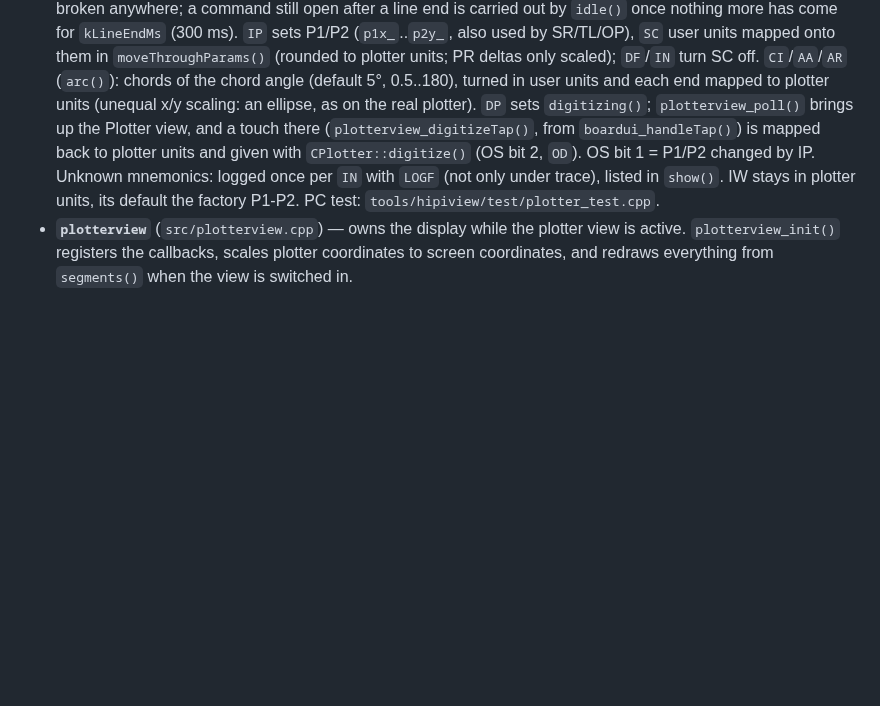
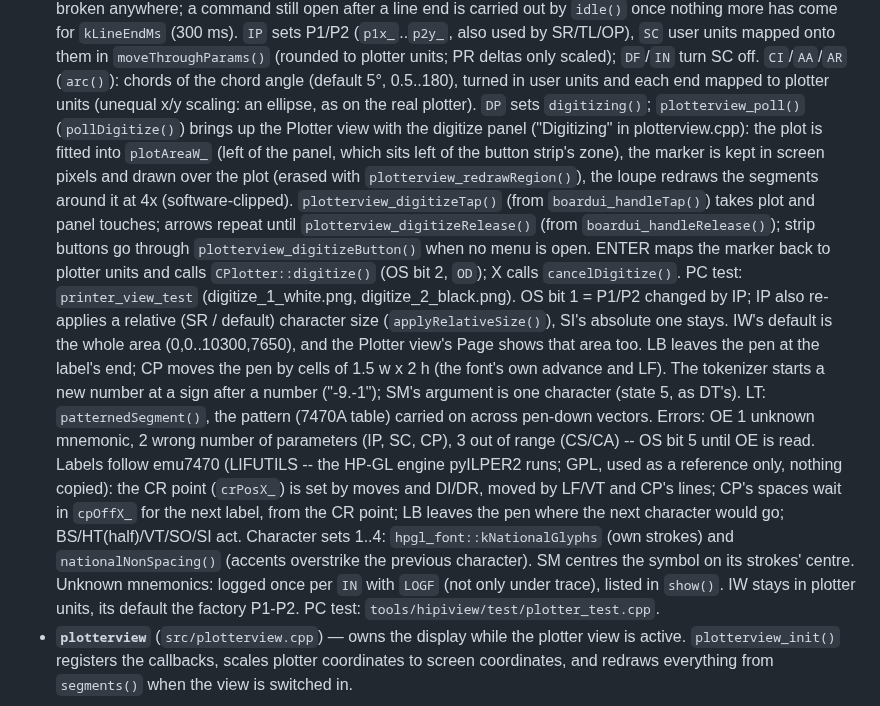
Before and after one commit to ecsfang/HIPI-Board, a Markdown page: documents/GUIDE.md, the part around the change. GitHub-like rendering; blank space fills up the shorter version.

Commit message:
Updated plotter and fixed a better digitizing view

```diff
--- a/documents/GUIDE.md
+++ b/documents/GUIDE.md
@@ -1500,10 +1500,36 @@ test** (its I2C list, or **Scan I2C**) to see the chip's address first.
   `CI`/`AA`/`AR` (`arc()`): chords of the chord angle (default 5°, 0.5..180),
   turned in user units and each end mapped to plotter units (unequal x/y
   scaling: an ellipse, as on the real plotter). `DP` sets `digitizing()`;
-  `plotterview_poll()` brings up the Plotter view, and a touch there
-  (`plotterview_digitizeTap()`, from `boardui_handleTap()`) is mapped back
-  to plotter units and given with `CPlotter::digitize()` (OS bit 2, `OD`).
-  OS bit 1 = P1/P2 changed by IP. Unknown mnemonics: logged once per `IN`
+  `plotterview_poll()` (`pollDigitize()`) brings up the Plotter view with the
+  digitize panel ("Digitizing" in plotterview.cpp): the plot is fitted into
+  `plotAreaW_` (left of the panel, which sits left of the button strip's
+  zone), the marker is kept in screen pixels and drawn over the plot
+  (erased with `plotterview_redrawRegion()`), the loupe redraws the segments
+  around it at 4x (software-clipped). `plotterview_digitizeTap()` (from
+  `boardui_handleTap()`) takes plot and panel touches; arrows repeat until
+  `plotterview_digitizeRelease()` (from `boardui_handleRelease()`); strip
+  buttons go through `plotterview_digitizeButton()` when no menu is open.
+  ENTER maps the marker back to plotter units and calls
+  `CPlotter::digitize()` (OS bit 2, `OD`); X calls `cancelDigitize()`.
+  PC test: `printer_view_test` (digitize_1_white.png, digitize_2_black.png).
+  OS bit 1 = P1/P2 changed by IP; IP also re-applies a relative (SR /
+  default) character size (`applyRelativeSize()`), SI's absolute one stays.
+  IW's default is the whole area (0,0..10300,7650), and the Plotter view's
+  Page shows that area too. LB leaves the pen at the label's end; CP moves
+  the pen by cells of 1.5 w x 2 h (the font's own advance and LF). The
+  tokenizer starts a new number at a sign after a number ("-9.-1"); SM's
+  argument is one character (state 5, as DT's). LT: `patternedSegment()`,
+  the pattern (7470A table) carried on across pen-down vectors. Errors:
+  OE 1 unknown mnemonic, 2 wrong number of parameters (IP, SC, CP), 3 out
+  of range (CS/CA) -- OS bit 5 until OE is read.
+  Labels follow emu7470 (LIFUTILS -- the HP-GL engine pyILPER2 runs; GPL,
+  used as a reference only, nothing copied): the CR point (`crPosX_`) is set
+  by moves and DI/DR, moved by LF/VT and CP's lines; CP's spaces wait in
+  `cpOffX_` for the next label, from the CR point; LB leaves the pen where
+  the next character would go; BS/HT(half)/VT/SO/SI act. Character sets 1..4:
+  `hpgl_font::kNationalGlyphs` (own strokes) and `nationalNonSpacing()`
+  (accents overstrike the previous character). SM centres the symbol on its
+  strokes' centre. Unknown mnemonics: logged once per `IN`
   with `LOGF` (not only under trace), listed in `show()`.
   IW stays in plotter units, its default the factory P1-P2. PC test:
   `tools/hipiview/test/plotter_test.cpp`.
```
Also changed, not shown: documents/USER_MANUAL.md (+35 -9 lines), documents/images/plotter-digitize.png (added), 10 other files.
